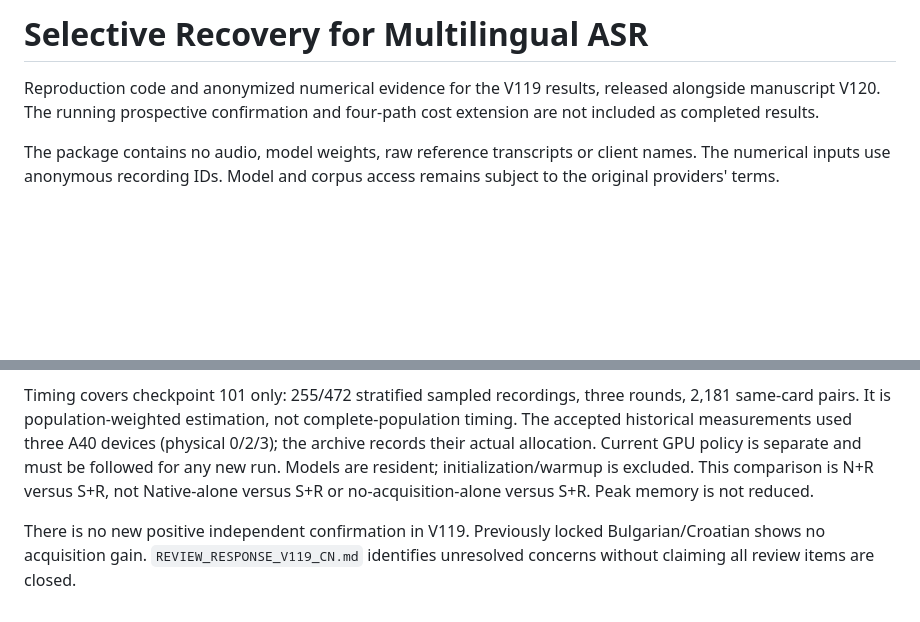
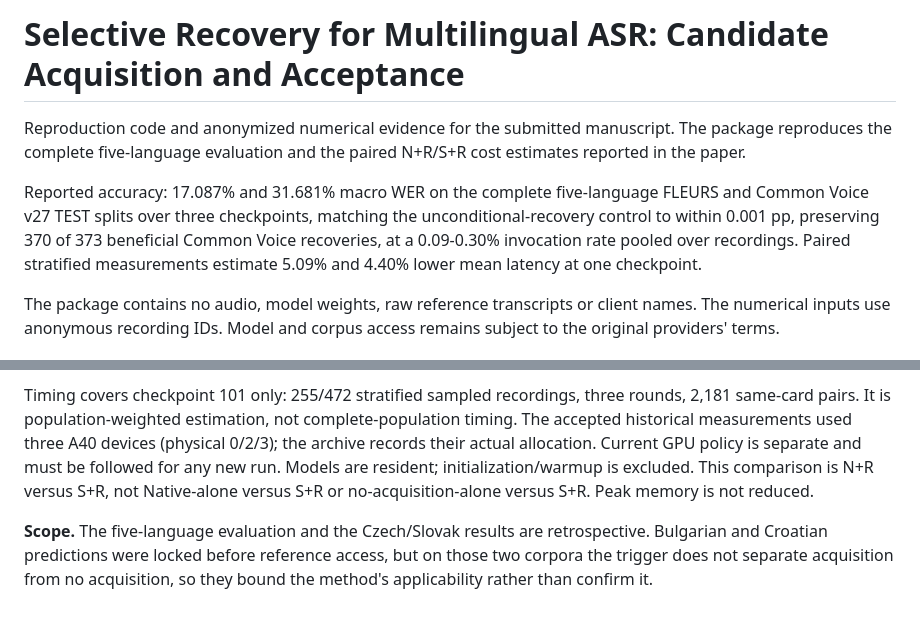
Before and after one commit to Zhifan-Pan/ISCAS2027, a Markdown page: README.md, 2 parts joined by grey strips. GitHub-like rendering; blank space fills up the shorter version.

Commit message:
Update README to the submitted manuscript: current results, scope, and evidence boundaries

```diff
--- a/README.md
+++ b/README.md
@@ -1,6 +1,8 @@
-# Selective Recovery for Multilingual ASR
+# Selective Recovery for Multilingual ASR: Candidate Acquisition and Acceptance
 
-Reproduction code and anonymized numerical evidence for the V119 results, released alongside manuscript V120. The running prospective confirmation and four-path cost extension are not included as completed results.
+Reproduction code and anonymized numerical evidence for the submitted manuscript. The package reproduces the complete five-language evaluation and the paired N+R/S+R cost estimates reported in the paper.
+
+Reported accuracy: 17.087% and 31.681% macro WER on the complete five-language FLEURS and Common Voice v27 TEST splits over three checkpoints, matching the unconditional-recovery control to within 0.001 pp, preserving 370 of 373 beneficial Common Voice recoveries, at a 0.09-0.30% invocation rate pooled over recordings. Paired stratified measurements estimate 5.09% and 4.40% lower mean latency at one checkpoint.
 
 The package contains no audio, model weights, raw reference transcripts or client names. The numerical inputs use anonymous recording IDs. Model and corpus access remains subject to the original providers' terms.
 
@@ -47,4 +49,4 @@ Accuracy covers complete five-language official TEST: 3,665 FLEURS and 58,514 CV
 
 Timing covers checkpoint 101 only: 255/472 stratified sampled recordings, three rounds, 2,181 same-card pairs. It is population-weighted estimation, not complete-population timing. The accepted historical measurements used three A40 devices (physical 0/2/3); the archive records their actual allocation. Current GPU policy is separate and must be followed for any new run. Models are resident; initialization/warmup is excluded. This comparison is N+R versus S+R, not Native-alone versus S+R or no-acquisition-alone versus S+R. Peak memory is not reduced.
 
-There is no new positive independent confirmation in V119. Previously locked Bulgarian/Croatian shows no acquisition gain. `REVIEW_RESPONSE_V119_CN.md` identifies unresolved concerns without claiming all review items are closed.
+**Scope.** The five-language evaluation and the Czech/Slovak results are retrospective. Bulgarian and Croatian predictions were locked before reference access, but on those two corpora the trigger does not separate acquisition from no acquisition, so they bound the method's applicability rather than confirm it.
```
